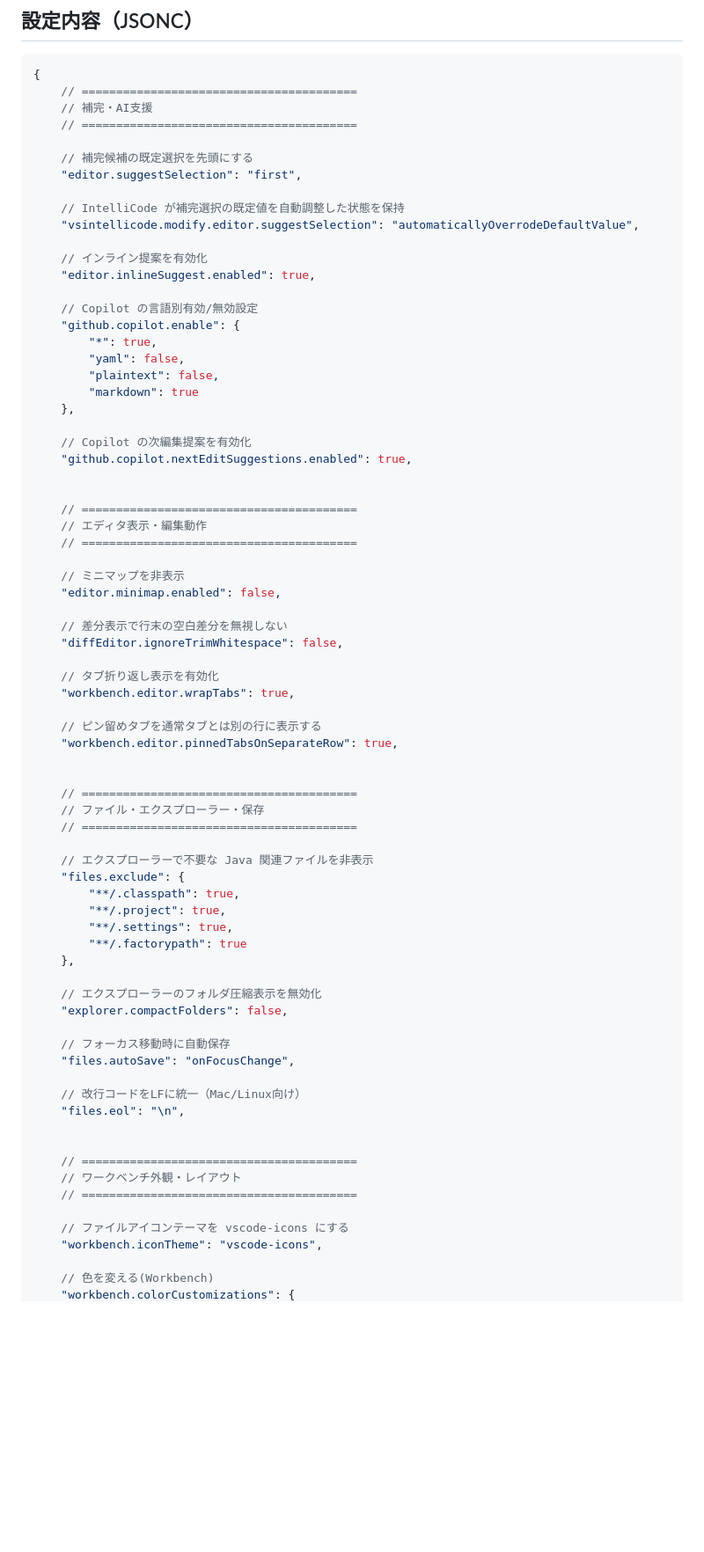
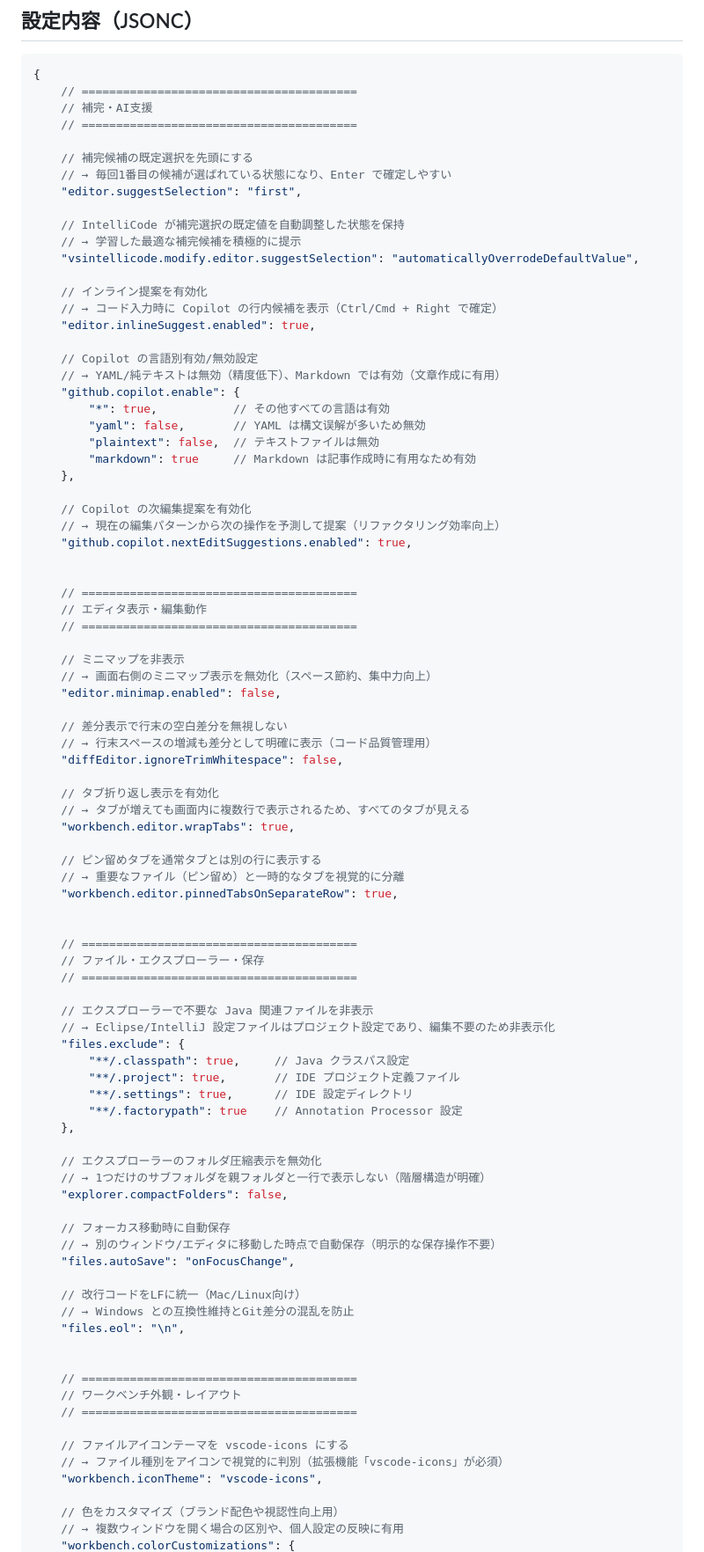
Before and after one commit to haino357/PublicKnowldgeNote, a Markdown page: VSCode/現在のVSCodeユーザー設定.md, the part around one of its changes. Shown at 88% size. GitHub-like rendering; blank space fills up the shorter version.

Commit message:
docs(vscode): settings.json の全項目に詳細なコメント説明を追加

```diff
--- a/VSCode/現在のVSCodeユーザー設定.md
+++ b/VSCode/現在のVSCodeユーザー設定.md
@@ -16,23 +16,28 @@
     // ========================================
 
     // 補完候補の既定選択を先頭にする
+    // → 毎回1番目の候補が選ばれている状態になり、Enter で確定しやすい
     "editor.suggestSelection": "first",
 
     // IntelliCode が補完選択の既定値を自動調整した状態を保持
+    // → 学習した最適な補完候補を積極的に提示
     "vsintellicode.modify.editor.suggestSelection": "automaticallyOverrodeDefaultValue",
 
     // インライン提案を有効化
+    // → コード入力時に Copilot の行内候補を表示（Ctrl/Cmd + Right で確定）
     "editor.inlineSuggest.enabled": true,
 
     // Copilot の言語別有効/無効設定
+    // → YAML/純テキストは無効（精度低下）、Markdown では有効（文章作成に有用）
     "github.copilot.enable": {
-        "*": true,
-        "yaml": false,
-        "plaintext": false,
-        "markdown": true
+        "*": true,           // その他すべての言語は有効
+        "yaml": false,       // YAML は構文误解が多いため無効
+        "plaintext": false,  // テキストファイルは無効
+        "markdown": true     // Markdown は記事作成時に有用なため有効
     },
 
     // Copilot の次編集提案を有効化
+    // → 現在の編集パターンから次の操作を予測して提案（リファクタリング効率向上）
     "github.copilot.nextEditSuggestions.enabled": true,
 
 
@@ -41,15 +46,19 @@
     // ========================================
 
     // ミニマップを非表示
+    // → 画面右側のミニマップ表示を無効化（スペース節約、集中力向上）
     "editor.minimap.enabled": false,
 
     // 差分表示で行末の空白差分を無視しない
+    // → 行末スペースの増減も差分として明確に表示（コード品質管理用）
     "diffEditor.ignoreTrimWhitespace": false,
 
     // タブ折り返し表示を有効化
+    // → タブが増えても画面内に複数行で表示されるため、すべてのタブが見える
     "workbench.editor.wrapTabs": true,
 
     // ピン留めタブを通常タブとは別の行に表示する
+    // → 重要なファイル（ピン留め）と一時的なタブを視覚的に分離
     "workbench.editor.pinnedTabsOnSeparateRow": true,
 
 
@@ -58,20 +67,24 @@
     // ========================================
 
     // エクスプローラーで不要な Java 関連ファイルを非表示
+    // → Eclipse/IntelliJ 設定ファイルはプロジェクト設定であり、編集不要のため非表示化
     "files.exclude": {
-        "**/.classpath": true,
-        "**/.project": true,
-        "**/.settings": true,
-        "**/.factorypath": true
+        "**/.classpath": true,     // Java クラスパス設定
+        "**/.project": true,       // IDE プロジェクト定義ファイル
+        "**/.settings": true,      // IDE 設定ディレクトリ
+        "**/.factorypath": true    // Annotation Processor 設定
     },
 
     // エクスプローラーのフォルダ圧縮表示を無効化
+    // → 1つだけのサブフォルダを親フォルダと一行で表示しない（階層構造が明確）
     "explorer.compactFolders": false,
 
     // フォーカス移動時に自動保存
+    // → 別のウィンドウ/エディタに移動した時点で自動保存（明示的な保存操作不要）
     "files.autoSave": "onFocusChange",
 
     // 改行コードをLFに統一（Mac/Linux向け）
+    // → Windows との互換性維持とGit差分の混乱を防止
     "files.eol": "\n",
 
 
@@ -80,7 +93,9 @@
     // ========================================
 
     // ファイルアイコンテーマを vscode-icons にする
+    // → ファイル種別をアイコンで視覚的に判別（拡張機能「vscode-icons」が必須）
     "workbench.iconTheme": "vscode-icons",
 
-    // 色を変える(Workbench)
+    // 色をカスタマイズ（ブランド配色や視認性向上用）
+    // → 複数ウィンドウを開く場合の区別や、個人設定の反映に有用
     "workbench.colorCustomizations": {
```
Also changed, not shown: other parts of VSCode/現在のVSCodeユーザー設定.md (+30 -9 lines).
